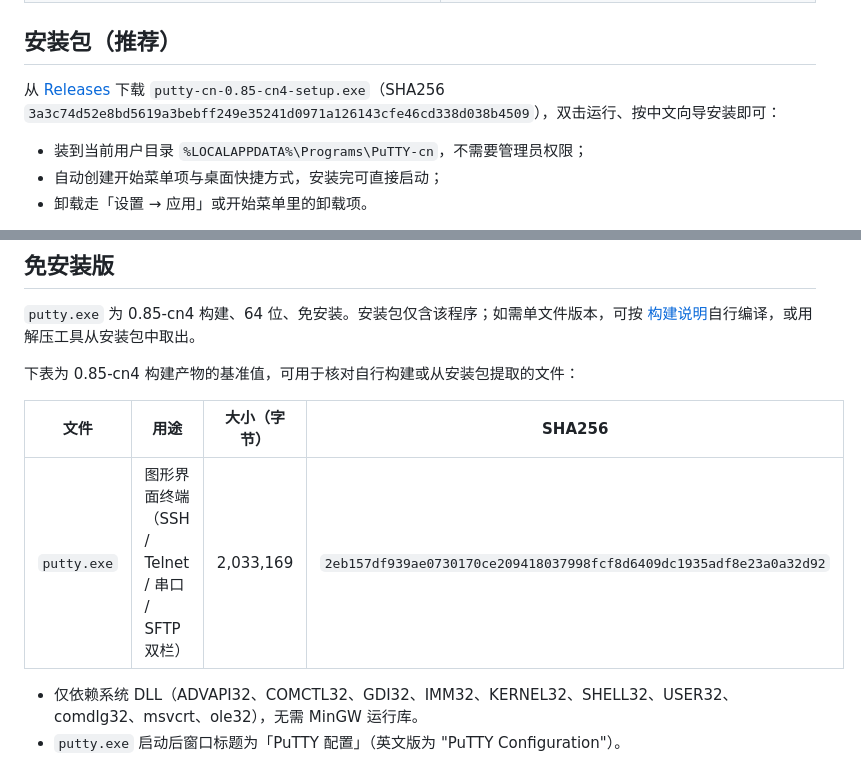
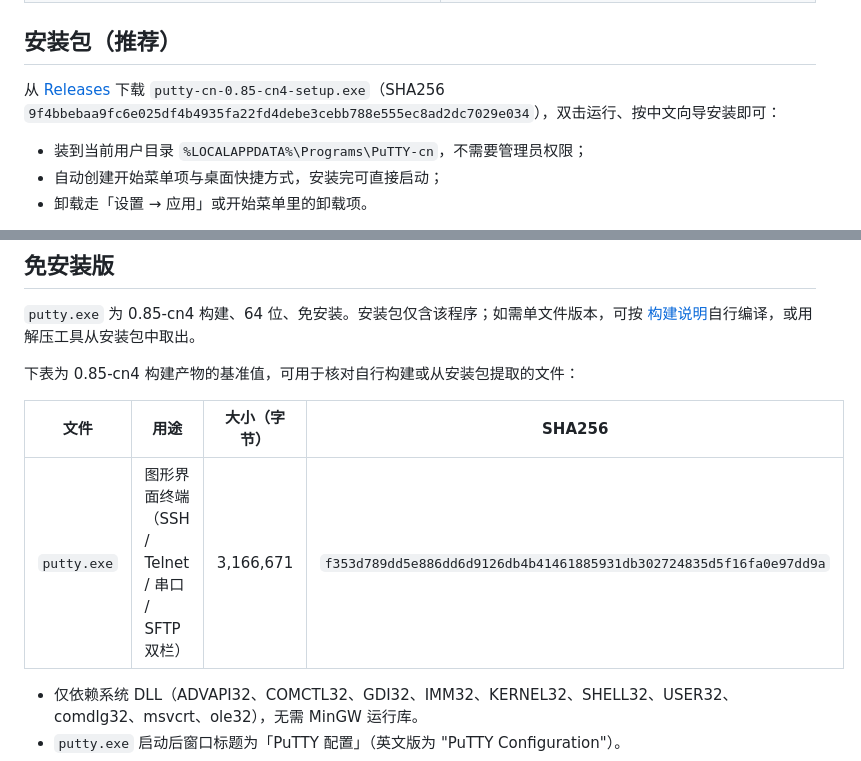
Before and after one commit to xieml0303-cyber/putty-cn, a Markdown page: README.md, 2 parts joined by grey strips. GitHub-like rendering.

```diff
--- a/README.md
+++ b/README.md
@@ -42,7 +42,7 @@
 
 ## 安装包（推荐）
 
-从 [Releases](https://github.com/xieml0303-cyber/putty-cn/releases/latest) 下载 `putty-cn-0.85-cn4-setup.exe`（SHA256 `3a3c74d52e8bd5619a3bebff249e35241d0971a126143cfe46cd338d038b4509`），双击运行、按中文向导安装即可：
+从 [Releases](https://github.com/xieml0303-cyber/putty-cn/releases/latest) 下载 `putty-cn-0.85-cn4-setup.exe`（SHA256 `9f4bbebaa9fc6e025df4b4935fa22fd4debe3cebb788e555ec8ad2dc7029e034`），双击运行、按中文向导安装即可：
 
 - 装到当前用户目录 `%LOCALAPPDATA%\Programs\PuTTY-cn`，不需要管理员权限；
 - 自动创建开始菜单项与桌面快捷方式，安装完可直接启动；
@@ -59,7 +59,7 @@
 
 | 文件 | 用途 | 大小（字节） | SHA256 |
 |------|------|-------------|--------|
-| `putty.exe` | 图形界面终端（SSH / Telnet / 串口 / SFTP 双栏） | 2,033,169 | `2eb157df939ae0730170ce209418037998fcf8d6409dc1935adf8e23a0a32d92` |
+| `putty.exe` | 图形界面终端（SSH / Telnet / 串口 / SFTP 双栏） | 3,166,671 | `f353d789dd5e886dd6d9126db4b41461885931db302724835d5f16fa0e97dd9a` |
 
 - 仅依赖系统 DLL（ADVAPI32、COMCTL32、GDI32、IMM32、KERNEL32、SHELL32、USER32、comdlg32、msvcrt、ole32），无需 MinGW 运行库。
 - `putty.exe` 启动后窗口标题为「PuTTY 配置」（英文版为 "PuTTY Configuration"）。
```
Also changed, not shown: reports/build-targets-prune.md (+58 -5 lines).
